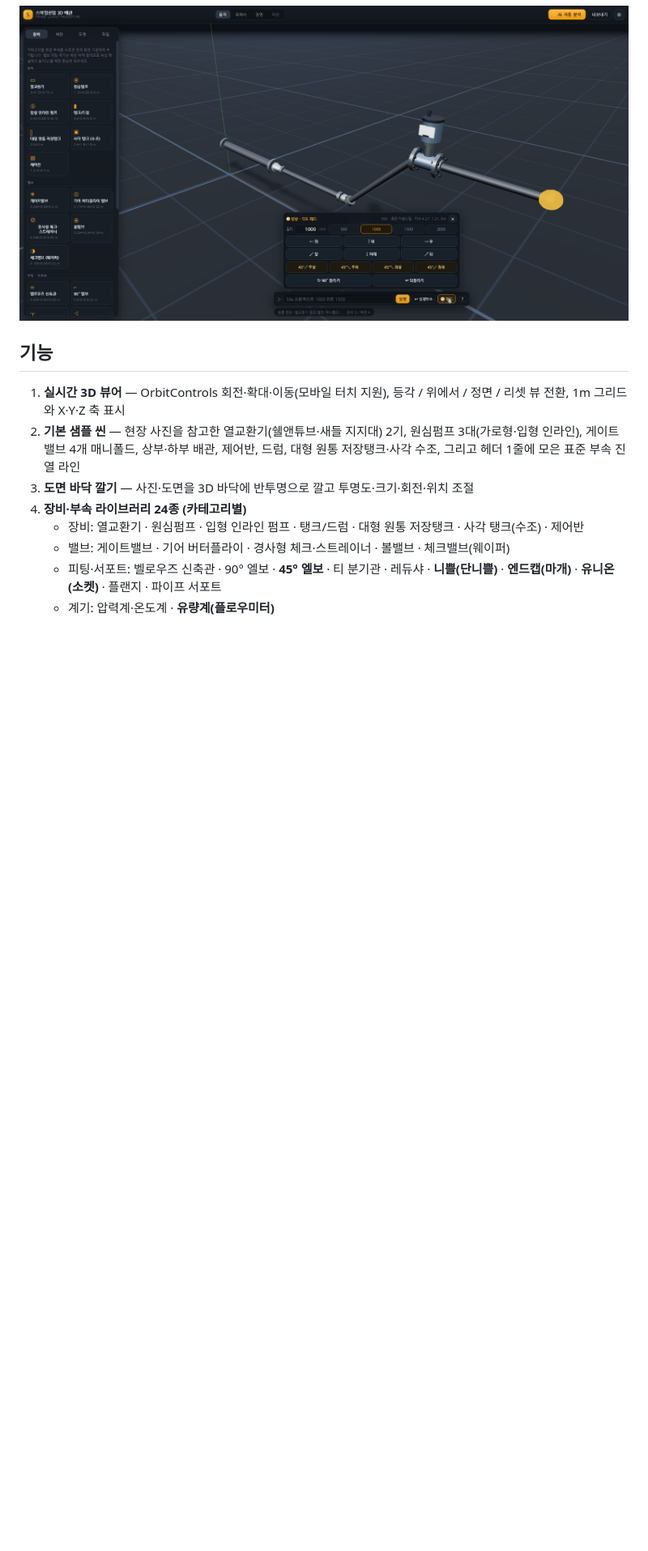
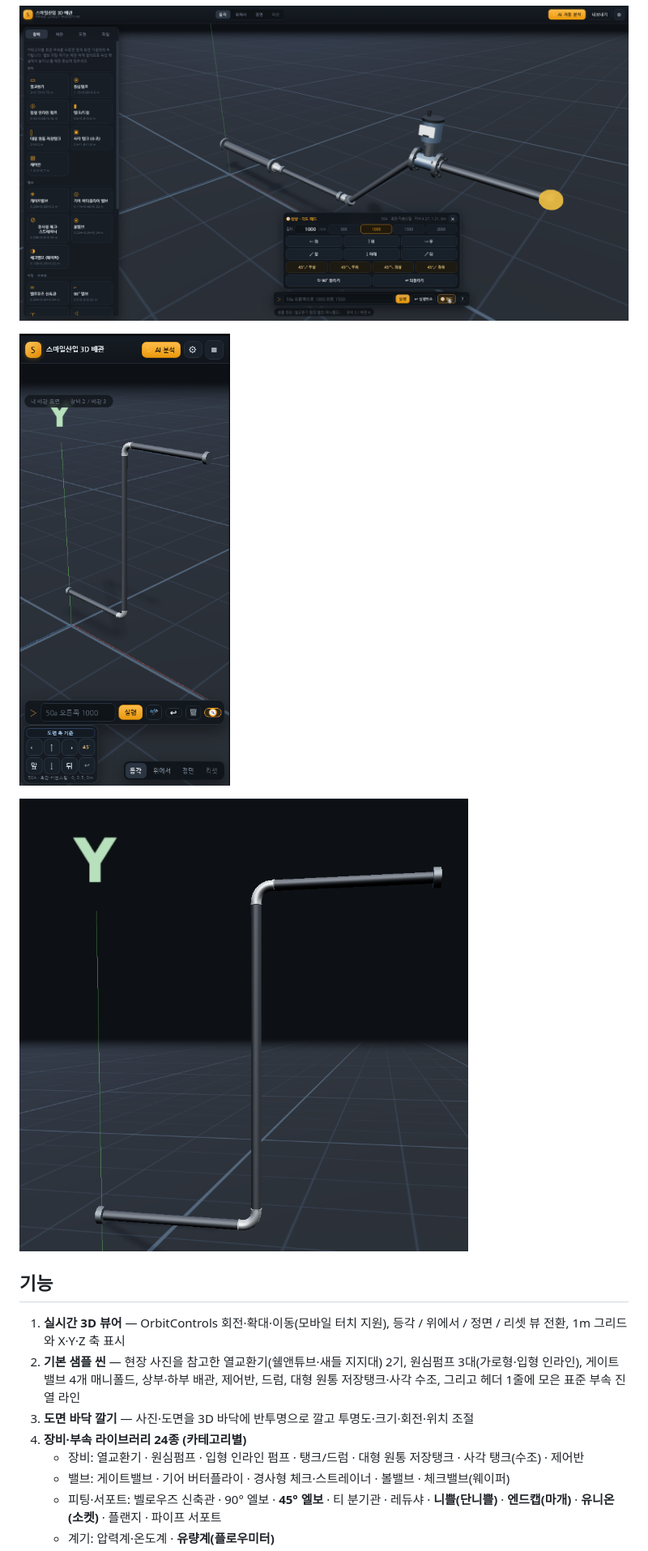
Before and after one commit to bks1029-ops/smile-piping-3d, a Markdown page: README.md, the part around the change. Shown at 81% size. GitHub-like rendering; pictures changed too: preview-voice-view.png (added); blank space fills up the shorter version.

Commit message:
README에 음성·조이스틱·자동 엘보 스크린샷 추가, 임시 모바일 확인 페이지 제거

```diff
--- a/README.md
+++ b/README.md
@@ -14,6 +14,10 @@
 ![mm 한 줄 배관 명령](preview-cmd.png)
 
 ![방향·각도 패드와 실행취소](preview-pad.png)
+
+![모바일 390×844 — 콤팩트 조이스틱·명령창·음성 버튼이 3D를 가리지 않는다](preview-voice-view.png)
+
+![자동 엘보 확대 — 위(+Y)→오른쪽(+X), 오른쪽→위 두 꺾임 모두 두 입구가 배관과 반듯하게 맞는다](preview-elbow-zoom.png)
 
 ## 기능
 
```
Also changed, not shown: 1 other file.
